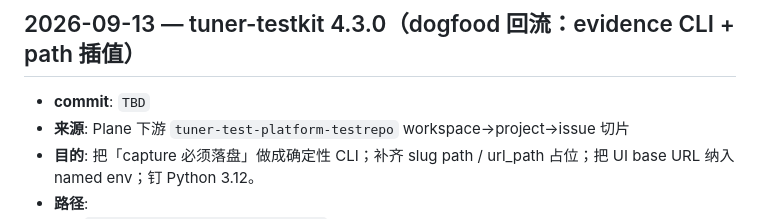
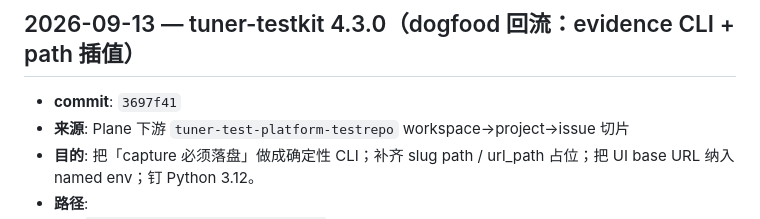
Before and after one commit to chenjianpeng97/Repo-as-a-TestPlatform, a Markdown page: docs/changelog/FRAMEWORK.md, the part around the change. Rendered like a GitHub page.

Commit message:
docs(docs): record 4.3.0 commit hash
Co-authored-by: Cursor <cursoragent@cursor.com>

```diff
--- a/docs/changelog/FRAMEWORK.md
+++ b/docs/changelog/FRAMEWORK.md
@@ -46,7 +46,7 @@
 
 ## 2026-09-13 — tuner-testkit 4.3.0（dogfood 回流：evidence CLI + path 插值）
 
-- **commit**: `TBD`
+- **commit**: `3697f41`
 - **来源**: Plane 下游 `tuner-test-platform-testrepo` workspace→project→issue 切片
 - **目的**: 把「capture 必须落盘」做成确定性 CLI；补齐 slug path / url_path 占位；把 UI base URL 纳入 named env；钉 Python 3.12。
 - **路径**:
```
